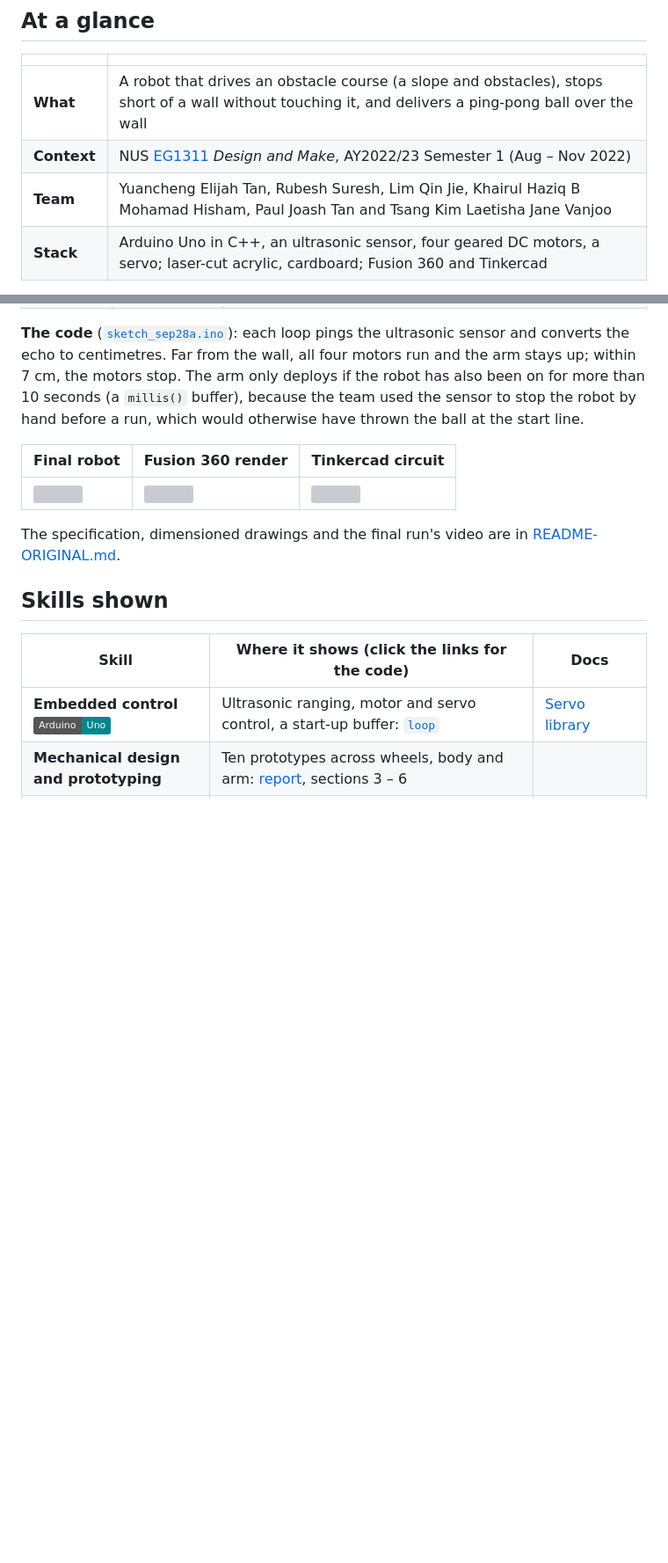
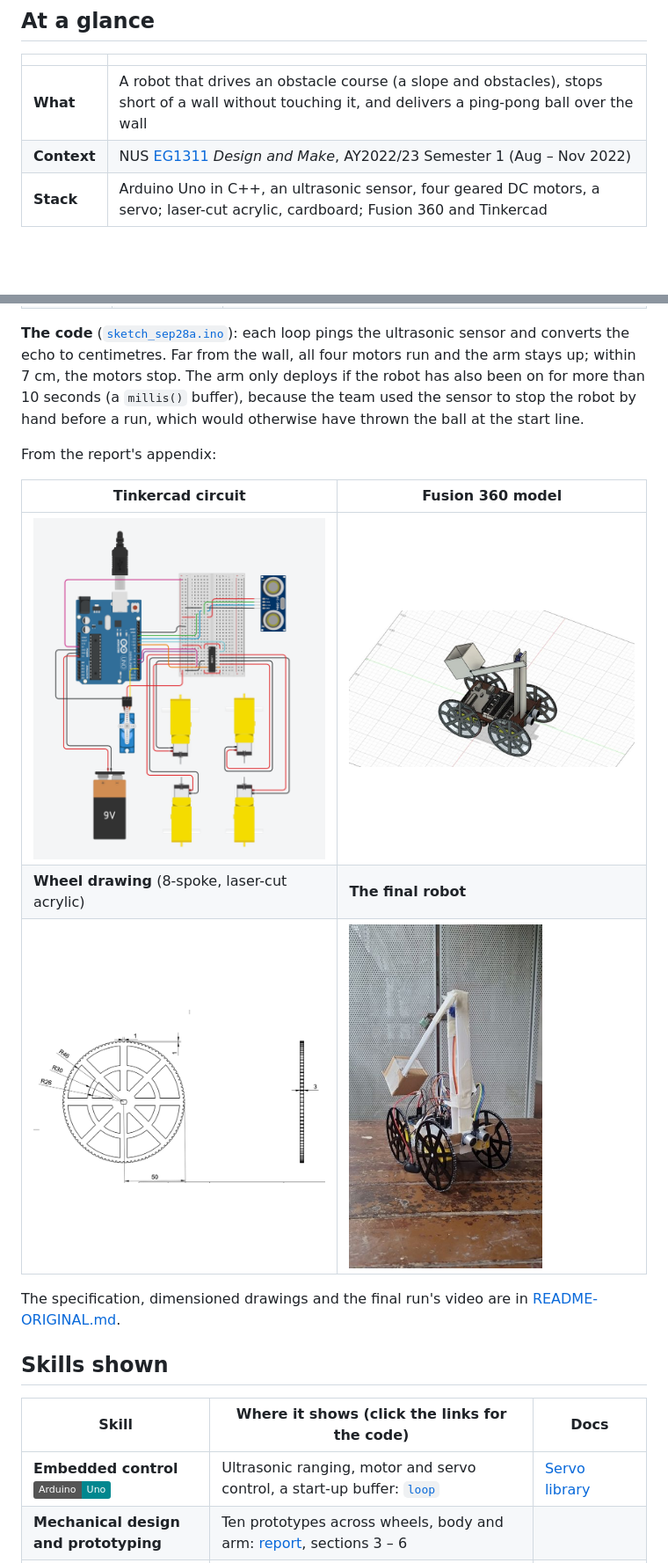
Before and after one commit to sp4ce-cowboy/autonomous-robot, a Markdown page: README.md, 2 parts joined by grey strips. Shown at 88% size. GitHub-like rendering; pictures changed too: docs/images/cad-render.jpg (added), docs/images/circuit.png (added), docs/images/final-robot.jpg (added); badges without logos; blank space fills up the shorter version; grey boxes are pictures that could not be loaded.

Commit message:
README: circuit, CAD and drawings from the report's appendix; no team names box
Co-Authored-By: Claude Opus 5.5 <noreply@anthropic.com>

```diff
--- a/README.md
+++ b/README.md
@@ -28,7 +28,6 @@ of six.
 |---|---|
 | **What** | A robot that drives an obstacle course (a slope and obstacles), stops short of a wall without touching it, and delivers a ping-pong ball over the wall |
 | **Context** | NUS [EG1311](https://nusmods.com/courses/EG1311/design-and-make) *Design and Make*, AY2022/23 Semester 1 (Aug – Nov 2022) |
-| **Team** | Yuancheng Elijah Tan, Rubesh Suresh, Lim Qin Jie, Khairul Haziq B Mohamad Hisham, Paul Joash Tan and Tsang Kim Laetisha Jane Vanjoo |
 | **Stack** | Arduino Uno in C++, an ultrasonic sensor, four geared DC motors, a servo; laser-cut acrylic, cardboard; Fusion 360 and Tinkercad |
 
 <img src="https://github.com/sp4ce-cowboy/autonomous-robot/assets/19762596/35f4e7cc-61fa-48f7-a2c3-7ea03fb05a53" height="250"> <img src="https://github.com/sp4ce-cowboy/autonomous-robot/assets/19762596/402fb227-852a-40cb-a725-6d8637787708" height="250">
@@ -53,9 +52,13 @@ start line.
 
 <a id="design"></a>
 
-| Final robot | Fusion 360 render | Tinkercad circuit |
-|---|---|---|
-| <img src="https://github.com/sp4ce-cowboy/autonomous-robot/assets/19762596/9b19ec15-8279-49ba-b3f9-20cf8a05c292" width="300"> | <img src="https://github.com/sp4ce-cowboy/autonomous-robot/assets/19762596/a3167165-694d-498a-85d2-771f407ed1a2" width="260"> | <img src="https://github.com/sp4ce-cowboy/autonomous-robot/assets/19762596/23919b99-8c18-420d-9d20-589f8b619962" width="300"> |
+From the report's appendix:
+
+| Tinkercad circuit | Fusion 360 model |
+|---|---|
+| <img src="docs/images/circuit.png" width="380" alt="Tinkercad circuit: Arduino Uno, breadboard, ultrasonic sensor, servo, four DC motors, 9 V battery"> | <img src="docs/images/cad-render.jpg" width="420" alt="Fusion 360 render of the final robot"> |
+| **Wheel drawing** (8-spoke, laser-cut acrylic) | **The final robot** |
+| <img src="docs/images/wheel-drawing.png" width="420" alt="Dimensioned drawing of the 8-spoke wheel"> | <img src="docs/images/final-robot.jpg" width="220" alt="The final robot"> |
 
 The specification, dimensioned drawings and the final run's video are in
 [README-ORIGINAL.md](README-ORIGINAL.md).
```
